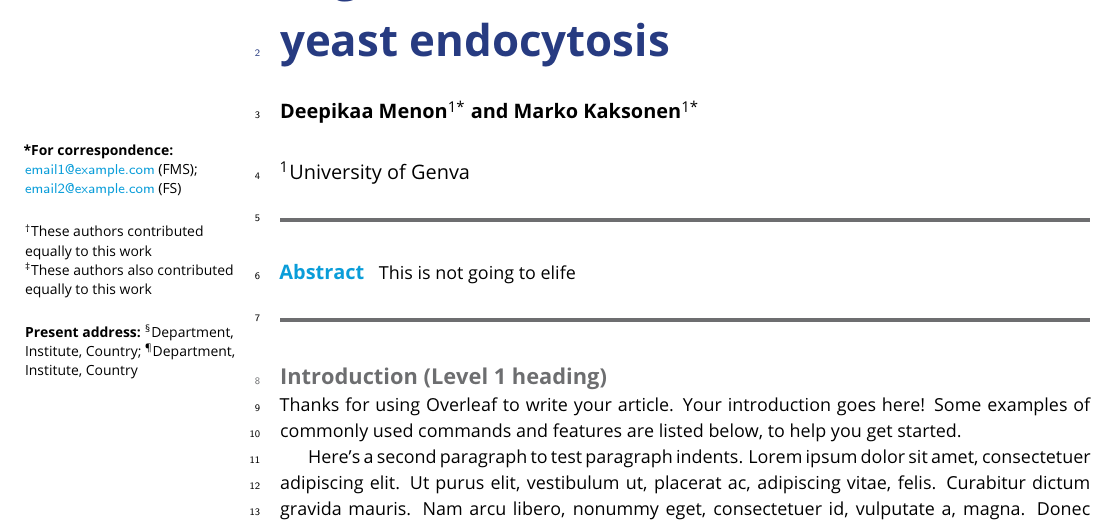
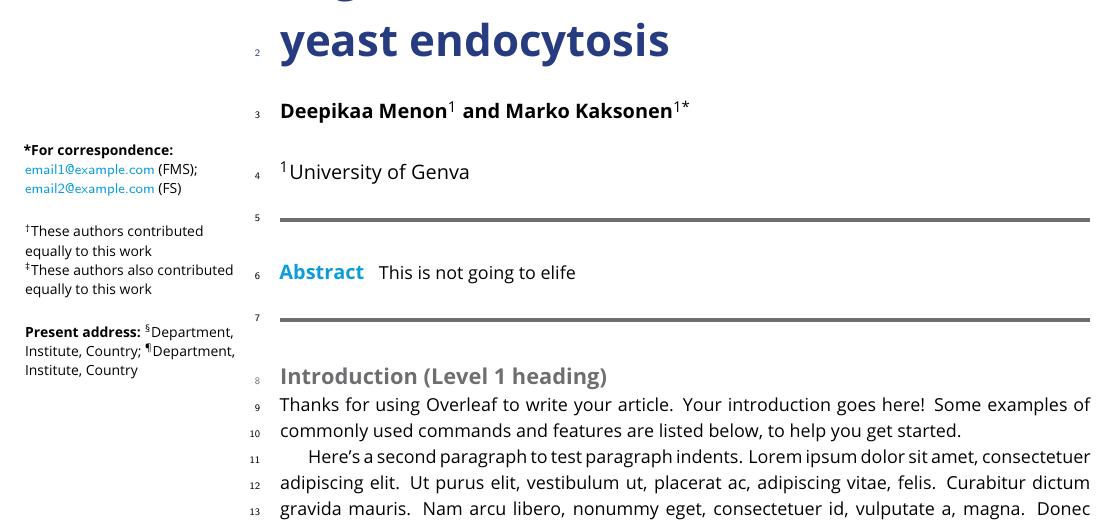
Before and after one commit to deepikaamenon/scission_paper, a LaTeX document (main.tex): part of page 1 of 5, cut so that both start at the same text. Compiled offline with pdfLaTeX.

Commit message:
txs auto checkin

```diff
--- a/main.tex
+++ b/main.tex
@@ -19,7 +19,7 @@
 %%%%%%%%%%%%%%%%%%%%%%%%%%%%%%%%%%%%%%%%%%%%%%%%%%%%%%%%%%%%
 \title{Regulation of membrane scission in yeast endocytosis}
 
-\author[1*]{Deepikaa Menon}
+\author[1]{Deepikaa Menon}
 %\author[1,2\authfn{1}\authfn{3}]{Firstname Middlename Familyname}
 %\author[2\authfn{1}\authfn{4}]{Firstname Initials Surname}
 \author[1*]{Marko Kaksonen}
```
